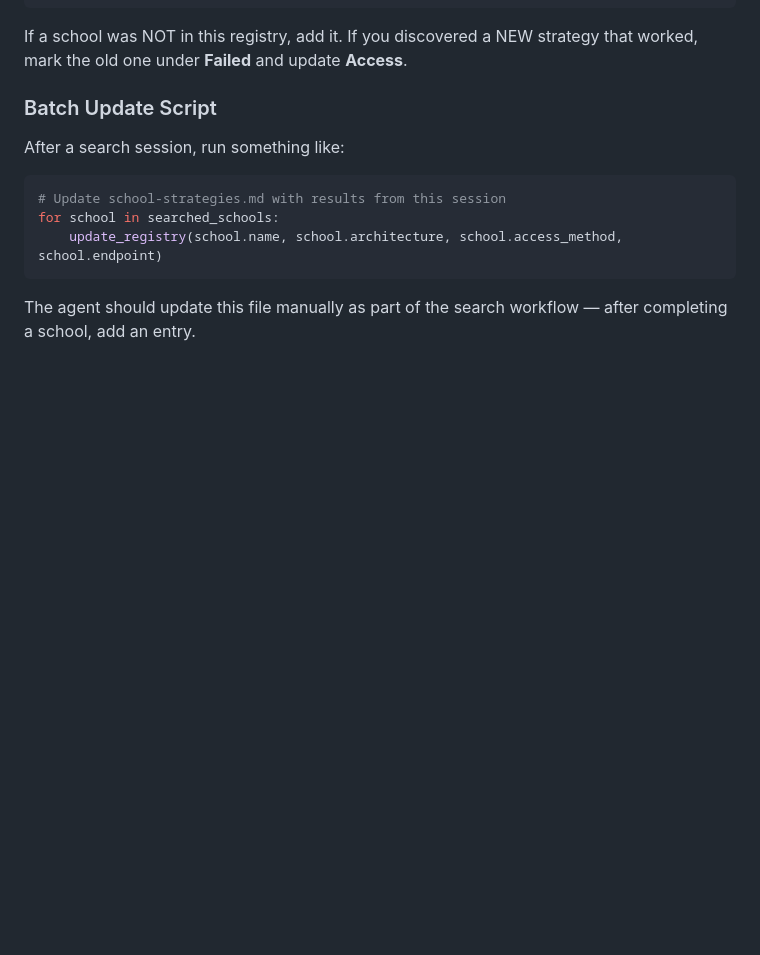
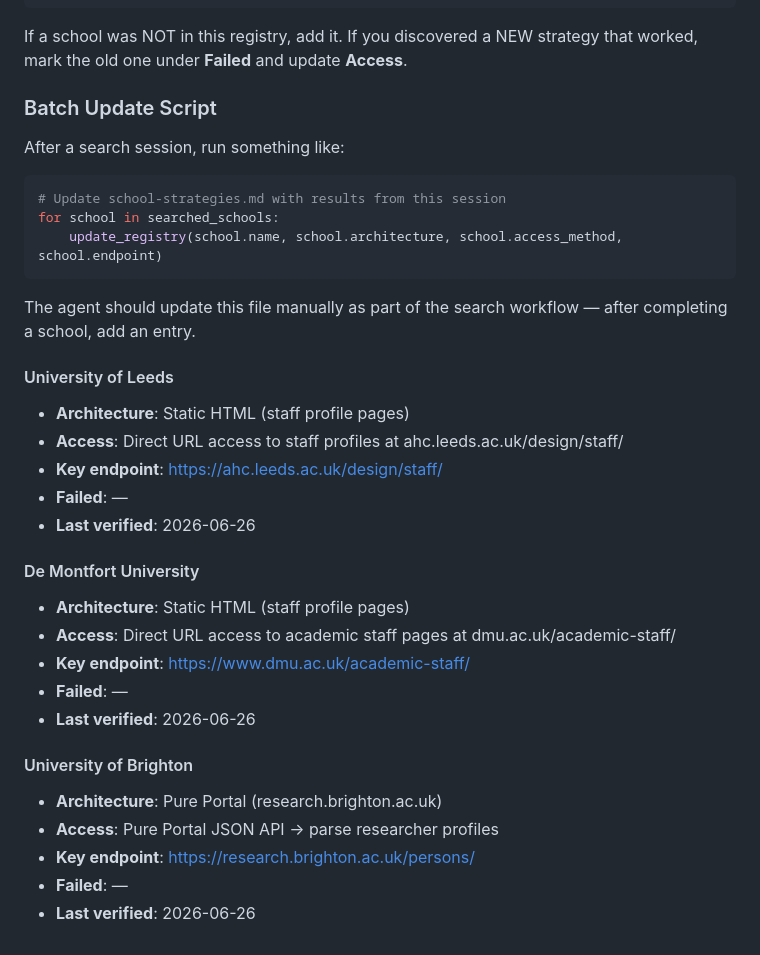
Before and after one commit to PNmiracle/phd-supervisor-selector, a Markdown page: references/school-strategies.md, the part around the change. Rendered like a GitHub page; blank space fills up the shorter version.

Commit message:
learn: Leeds→Static HTML, DMU→Static HTML, Brighton→Pure Portal

````diff
--- a/references/school-strategies.md
+++ b/references/school-strategies.md
@@ -203,3 +203,24 @@ for school in searched_schools:
 ```
 
 The agent should update this file manually as part of the search workflow — after completing a school, add an entry.
+
+#### University of Leeds
+- **Architecture**: Static HTML (staff profile pages)
+- **Access**: Direct URL access to staff profiles at ahc.leeds.ac.uk/design/staff/
+- **Key endpoint**: https://ahc.leeds.ac.uk/design/staff/
+- **Failed**: —
+- **Last verified**: 2026-06-26
+
+#### De Montfort University
+- **Architecture**: Static HTML (staff profile pages)
+- **Access**: Direct URL access to academic staff pages at dmu.ac.uk/academic-staff/
+- **Key endpoint**: https://www.dmu.ac.uk/academic-staff/
+- **Failed**: —
+- **Last verified**: 2026-06-26
+
+#### University of Brighton
+- **Architecture**: Pure Portal (research.brighton.ac.uk)
+- **Access**: Pure Portal JSON API → parse researcher profiles
+- **Key endpoint**: https://research.brighton.ac.uk/persons/
+- **Failed**: —
+- **Last verified**: 2026-06-26
````
